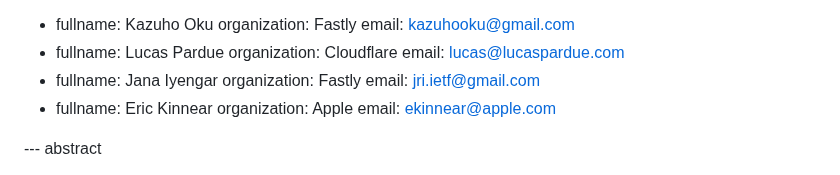
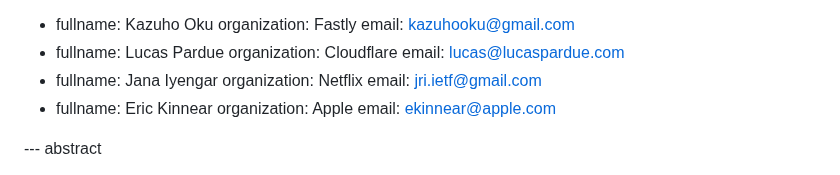
Before and after one commit to kazuho/draft-kazuho-quic-quic-on-streams, a Markdown page: draft-kazuho-quic-quic-on-streams.md, the part around the change. Drawn GitHub-style.

Commit message:
change Jana's org

```diff
--- a/draft-kazuho-quic-quic-on-streams.md
+++ b/draft-kazuho-quic-quic-on-streams.md
@@ -15,7 +15,7 @@ author:
     organization: Cloudflare
     email: lucas@lucaspardue.com
  -  fullname: Jana Iyengar
-    organization: Fastly
+    organization: Netflix
     email: jri.ietf@gmail.com
  -  fullname: Eric Kinnear
     organization: Apple
```
